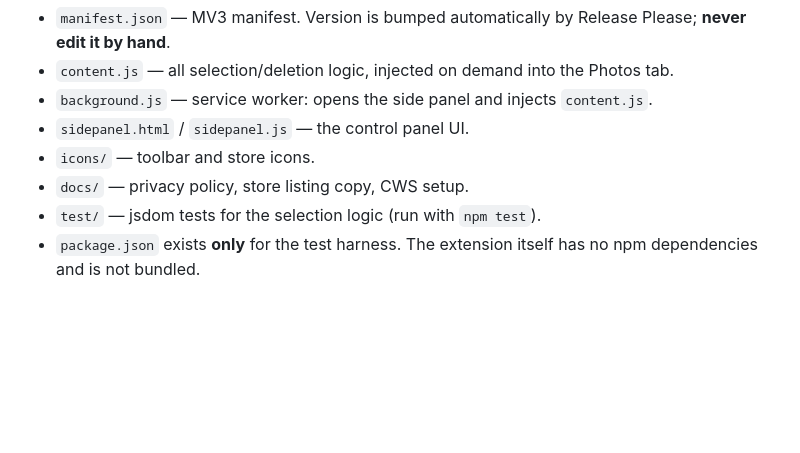
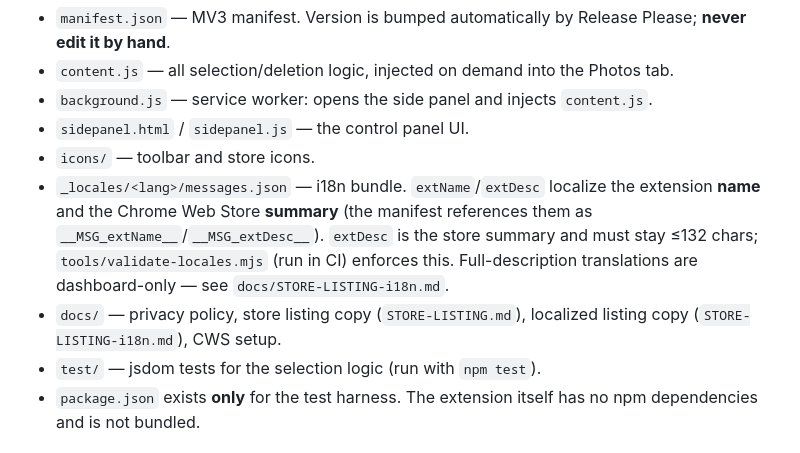
Before and after one commit to KRoperUK/BulkGooglePhotosDeleteExtension, a Markdown page: AGENTS.md, the part around the change. Drawn GitHub-style; blank space fills up the shorter version.

```diff
--- a/AGENTS.md
+++ b/AGENTS.md
@@ -14,7 +14,13 @@ extension ships as unbundled files loaded directly by Chrome.
 - `background.js` — service worker: opens the side panel and injects `content.js`.
 - `sidepanel.html` / `sidepanel.js` — the control panel UI.
 - `icons/` — toolbar and store icons.
-- `docs/` — privacy policy, store listing copy, CWS setup.
+- `_locales/<lang>/messages.json` — i18n bundle. `extName`/`extDesc` localize the
+  extension **name** and the Chrome Web Store **summary** (the manifest references
+  them as `__MSG_extName__`/`__MSG_extDesc__`). `extDesc` is the store summary and
+  must stay ≤132 chars; `tools/validate-locales.mjs` (run in CI) enforces this.
+  Full-description translations are dashboard-only — see `docs/STORE-LISTING-i18n.md`.
+- `docs/` — privacy policy, store listing copy (`STORE-LISTING.md`), localized
+  listing copy (`STORE-LISTING-i18n.md`), CWS setup.
 - `test/` — jsdom tests for the selection logic (run with `npm test`).
 - `package.json` exists **only** for the test harness. The extension itself has no npm dependencies and is not bundled.
 
```
Also changed, not shown: docs/STORE-LISTING-i18n.md (added, +479 -0 lines), docs/STORE-LISTING.md (+8 -2 lines).
